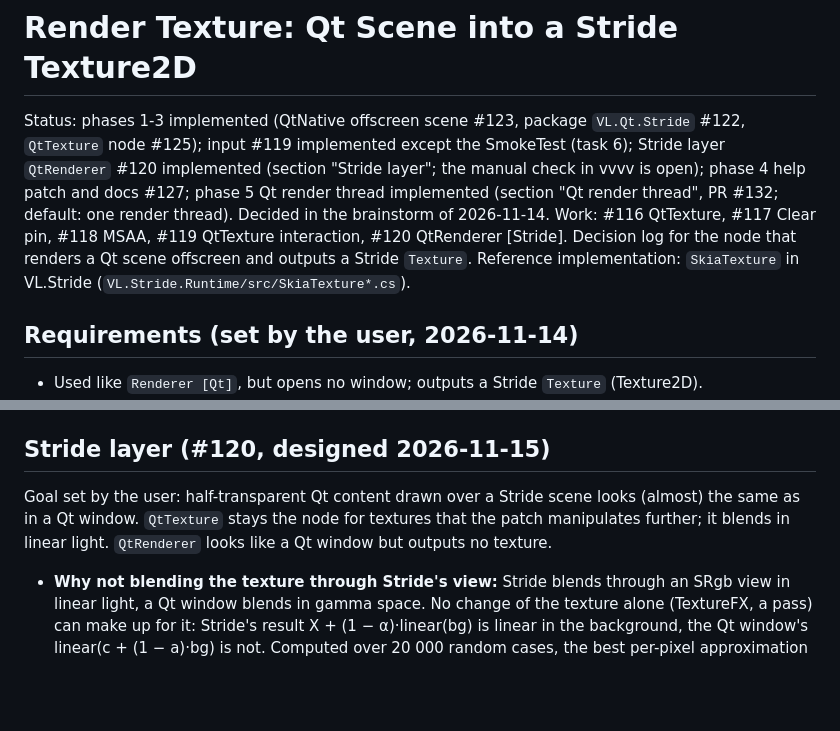
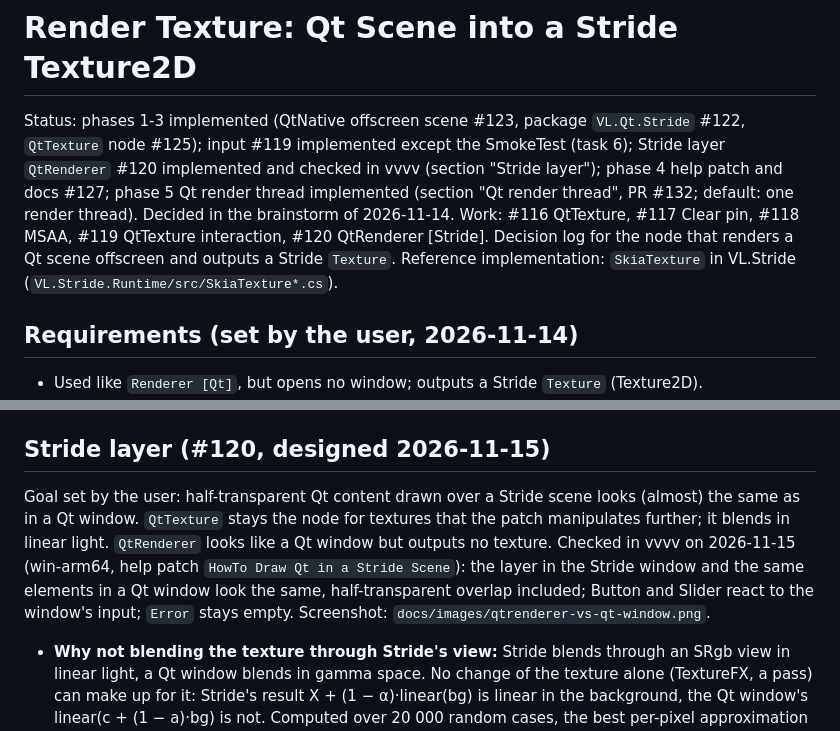
Before and after one commit to sebllll/VL.Qt, a Markdown page: docs/decisions/render-texture.md, 2 parts joined by grey strips. GitHub-like rendering; blank space fills up the shorter version.

```diff
--- a/docs/decisions/render-texture.md
+++ b/docs/decisions/render-texture.md
@@ -1,6 +1,6 @@
 # Render Texture: Qt Scene into a Stride Texture2D
 
-Status: phases 1-3 implemented (QtNative offscreen scene #123, package `VL.Qt.Stride` #122, `QtTexture` node #125); input #119 implemented except the SmokeTest (task 6); Stride layer `QtRenderer` #120 implemented (section "Stride layer"; the manual check in vvvv is open); phase 4 help patch and docs #127; phase 5 Qt render thread implemented (section "Qt render thread", PR #132; default: one render thread). Decided in the brainstorm of 2026-11-14. Work: #116 QtTexture, #117 Clear pin, #118 MSAA, #119 QtTexture interaction, #120 QtRenderer [Stride]. Decision log for the node that renders a Qt scene offscreen and outputs a Stride `Texture`. Reference implementation: `SkiaTexture` in VL.Stride (`VL.Stride.Runtime/src/SkiaTexture*.cs`).
+Status: phases 1-3 implemented (QtNative offscreen scene #123, package `VL.Qt.Stride` #122, `QtTexture` node #125); input #119 implemented except the SmokeTest (task 6); Stride layer `QtRenderer` #120 implemented and checked in vvvv (section "Stride layer"); phase 4 help patch and docs #127; phase 5 Qt render thread implemented (section "Qt render thread", PR #132; default: one render thread). Decided in the brainstorm of 2026-11-14. Work: #116 QtTexture, #117 Clear pin, #118 MSAA, #119 QtTexture interaction, #120 QtRenderer [Stride]. Decision log for the node that renders a Qt scene offscreen and outputs a Stride `Texture`. Reference implementation: `SkiaTexture` in VL.Stride (`VL.Stride.Runtime/src/SkiaTexture*.cs`).
 
 ## Requirements (set by the user, 2026-11-14)
 - Used like `Renderer [Qt]`, but opens no window; outputs a Stride `Texture` (Texture2D).
@@ -44,7 +44,7 @@ Status: phases 1-3 implemented (QtNative offscreen scene #123, package `VL.Qt.St
 
 ## Stride layer (#120, designed 2026-11-15)
 
-Goal set by the user: half-transparent Qt content drawn over a Stride scene looks (almost) the same as in a Qt window. `QtTexture` stays the node for textures that the patch manipulates further; it blends in linear light. `QtRenderer` looks like a Qt window but outputs no texture.
+Goal set by the user: half-transparent Qt content drawn over a Stride scene looks (almost) the same as in a Qt window. `QtTexture` stays the node for textures that the patch manipulates further; it blends in linear light. `QtRenderer` looks like a Qt window but outputs no texture. Checked in vvvv on 2026-11-15 (win-arm64, help patch `HowTo Draw Qt in a Stride Scene`): the layer in the Stride window and the same elements in a Qt window look the same, half-transparent overlap included; Button and Slider react to the window's input; `Error` stays empty. Screenshot: `docs/images/qtrenderer-vs-qt-window.png`.
 
 - **Why not blending the texture through Stride's view:** Stride blends through an SRgb view in linear light, a Qt window blends in gamma space. No change of the texture alone (TextureFX, a pass) can make up for it: Stride's result X + (1 − α)·linear(bg) is linear in the background, the Qt window's linear(c + (1 − a)·bg) is not. Computed over 20 000 random cases, the best per-pixel approximation is off by 7/255 on average and 25/255 at p95. Example, 50 % red over (30, 148, 102): Qt window (142, 74, 51), Stride linear (189, 107, 73), the SRgb texture with gamma values before 2026-11-15 (129, 107, 73).
 - **How Skia does it:** `SkiaRenderer [Stride]` looks like a Skia window because it draws straight into the back buffer, whose resource is not sRGB (flip model; only Stride's view is SRgb): Skia blends on the raw bytes, in gamma space (`GetResourceFormat` in `SkiaRenderer.cs`). `SkiaTexture` has the same difference as `QtTexture`.
```
Also changed, not shown: README.md (+5 -1 lines), docs/images/qtrenderer-vs-qt-window.png (added).
